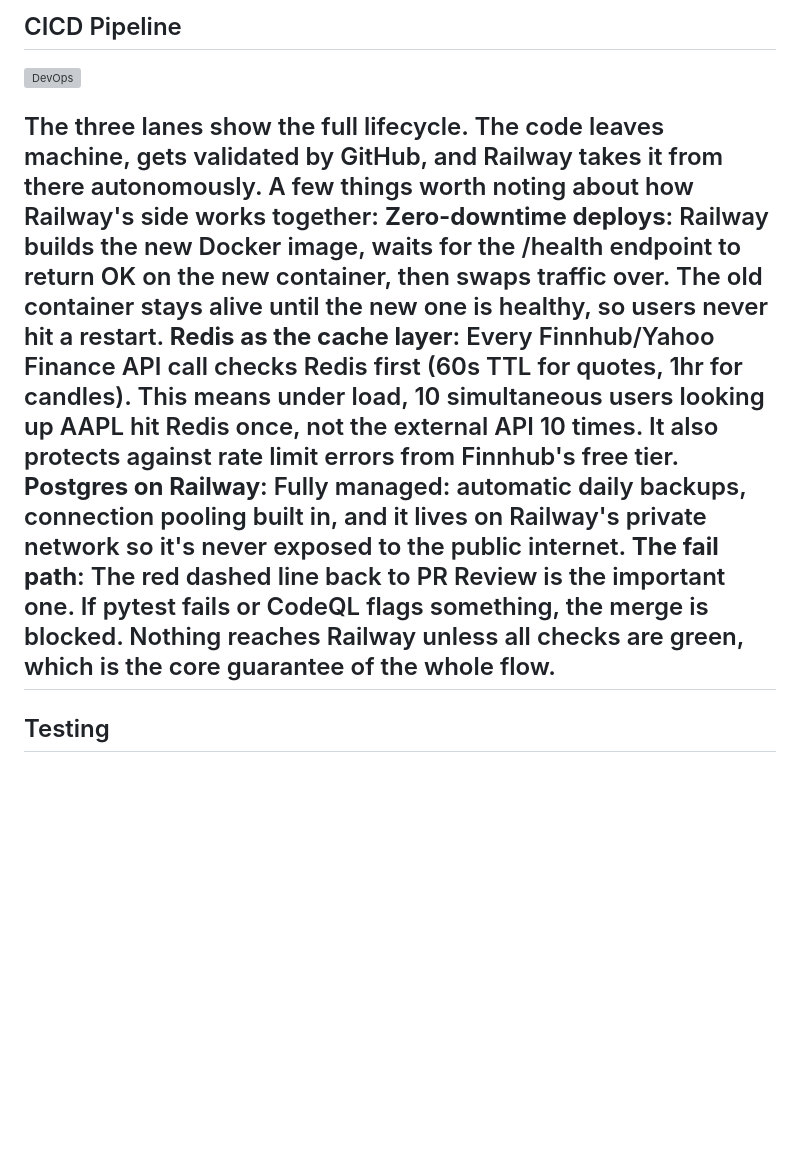
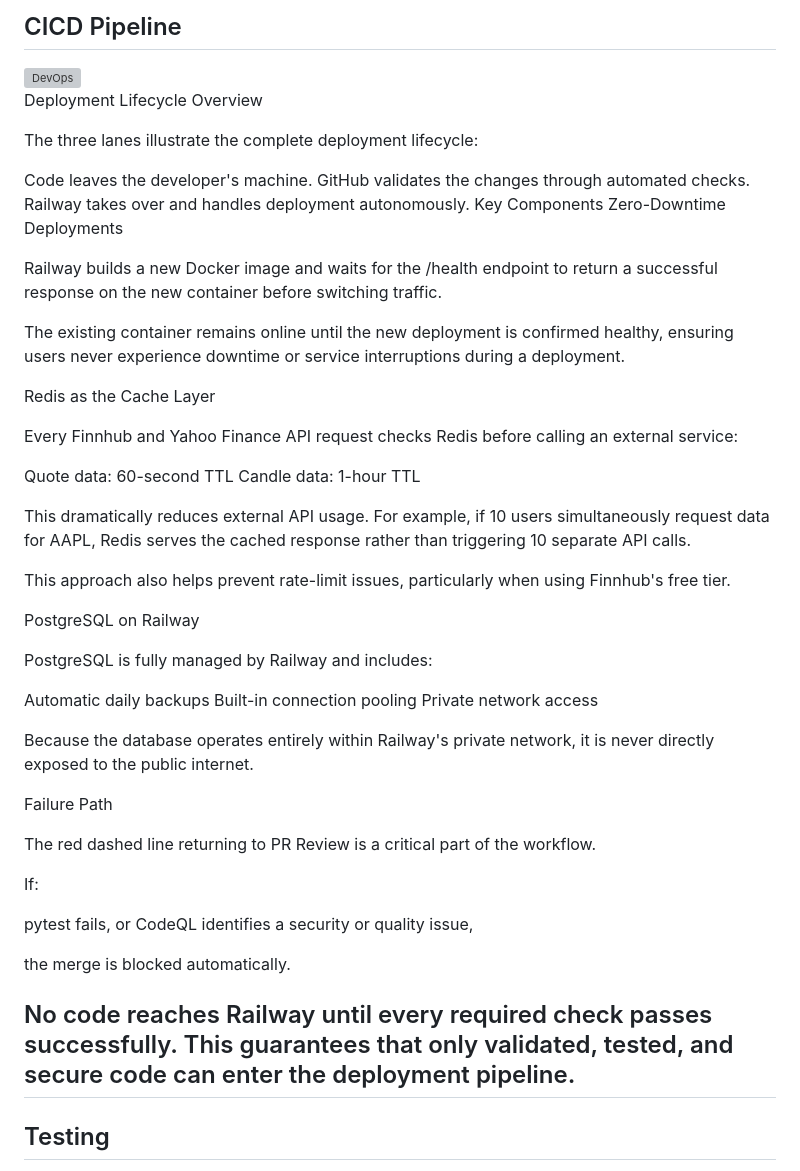
Before and after one commit to Qrwtn/RTS-Assesment, a Markdown page: README.md, the part around the change. Drawn GitHub-style; blank space fills up the shorter version; grey boxes are pictures that could not be loaded.

```diff
--- a/README.md
+++ b/README.md
@@ -192,12 +192,53 @@ See `.env.example` for the full template. **Never commit `.env`.**
 
 <img width="2616" height="1304" alt="DevOps" src="https://github.com/user-attachments/assets/75303dd7-24ce-442b-a049-76e866d85c4d" />
 
-The three lanes show the full lifecycle. The code leaves machine, gets validated by GitHub, and Railway takes it from there autonomously.
-A few things worth noting about how Railway's side works together:
-**Zero-downtime deploys**: Railway builds the new Docker image, waits for the /health endpoint to return OK on the new container, then swaps traffic over. The old container stays alive until the new one is healthy, so users never hit a restart.
-**Redis as the cache layer**: Every Finnhub/Yahoo Finance API call checks Redis first (60s TTL for quotes, 1hr for candles). This means under load, 10 simultaneous users looking up AAPL hit Redis once, not the external API 10 times. It also protects against rate limit errors from Finnhub's free tier.
-**Postgres on Railway**: Fully managed: automatic daily backups, connection pooling built in, and it lives on Railway's private network so it's never exposed to the public internet.
-**The fail path**: The red dashed line back to PR Review is the important one. If pytest fails or CodeQL flags something, the merge is blocked. Nothing reaches Railway unless all checks are green, which is the core guarantee of the whole flow.
+Deployment Lifecycle Overview
+
+The three lanes illustrate the complete deployment lifecycle:
+
+Code leaves the developer's machine.
+GitHub validates the changes through automated checks.
+Railway takes over and handles deployment autonomously.
+Key Components
+Zero-Downtime Deployments
+
+Railway builds a new Docker image and waits for the /health endpoint to return a successful response on the new container before switching traffic.
+
+The existing container remains online until the new deployment is confirmed healthy, ensuring users never experience downtime or service interruptions during a deployment.
+
+Redis as the Cache Layer
+
+Every Finnhub and Yahoo Finance API request checks Redis before calling an external service:
+
+Quote data: 60-second TTL
+Candle data: 1-hour TTL
+
+This dramatically reduces external API usage. For example, if 10 users simultaneously request data for AAPL, Redis serves the cached response rather than triggering 10 separate API calls.
+
+This approach also helps prevent rate-limit issues, particularly when using Finnhub's free tier.
+
+PostgreSQL on Railway
+
+PostgreSQL is fully managed by Railway and includes:
+
+Automatic daily backups
+Built-in connection pooling
+Private network access
+
+Because the database operates entirely within Railway's private network, it is never directly exposed to the public internet.
+
+Failure Path
+
+The red dashed line returning to PR Review is a critical part of the workflow.
+
+If:
+
+pytest fails, or
+CodeQL identifies a security or quality issue,
+
+the merge is blocked automatically.
+
+No code reaches Railway until every required check passes successfully. This guarantees that only validated, tested, and secure code can enter the deployment pipeline.
 ---
 
 ## Testing
```
